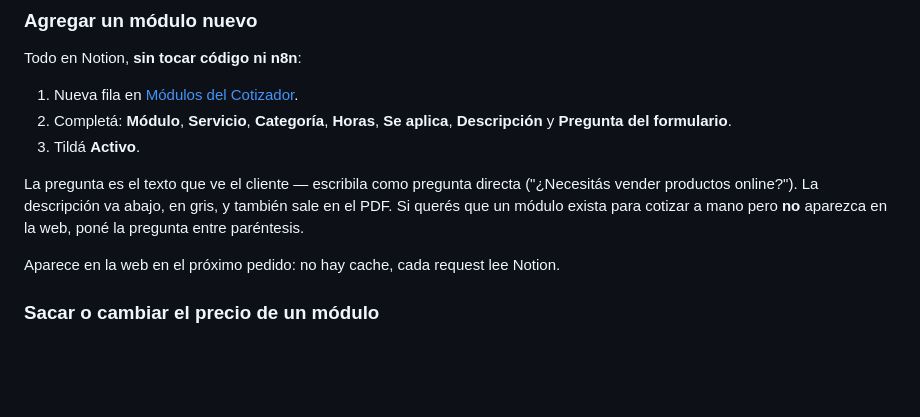
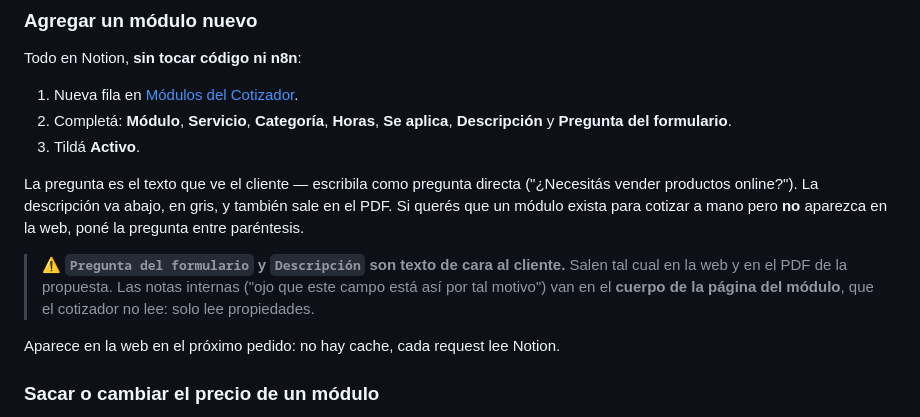
Before and after one commit to Designwithalex/chichalabs.studio, a Markdown page: README-COTIZADOR.md, the part around the change. GitHub-like rendering; blank space fills up the shorter version.

Commit message:
Documentar que Descripción y Pregunta son texto de cara al cliente
Dos módulos tenían notas internas en la Descripción que terminaban
saliendo en el PDF del cliente. Se limpiaron en Notion y la aclaración
pasó al cuerpo de cada página de módulo, que el cotizador no lee.

Co-Authored-By: Claude Opus 5 (1M context) <noreply@anthropic.com>

```diff
--- a/README-COTIZADOR.md
+++ b/README-COTIZADOR.md
@@ -125,6 +125,11 @@ La pregunta es el texto que ve el cliente — escribila como pregunta directa
 ("¿Necesitás vender productos online?"). La descripción va abajo, en gris, y
 también sale en el PDF. Si querés que un módulo exista para cotizar a mano
 pero **no** aparezca en la web, poné la pregunta entre paréntesis.
+
+> ⚠️ **`Pregunta del formulario` y `Descripción` son texto de cara al
+> cliente.** Salen tal cual en la web y en el PDF de la propuesta. Las notas
+> internas ("ojo que este campo está así por tal motivo") van en el **cuerpo
+> de la página del módulo**, que el cotizador no lee: solo lee propiedades.
 
 Aparece en la web en el próximo pedido: no hay cache, cada request lee Notion.
 
```
